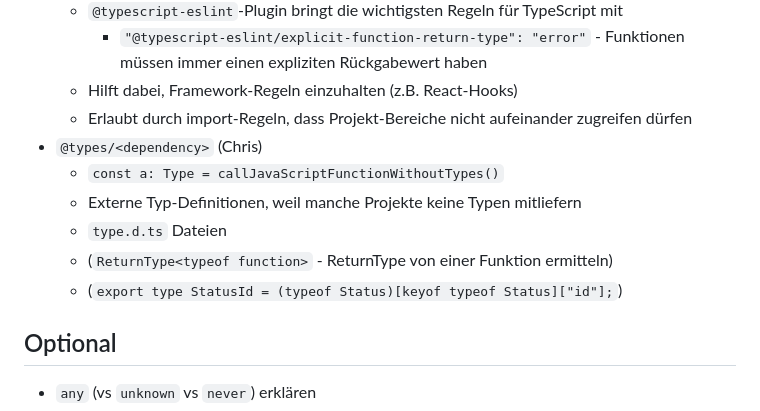
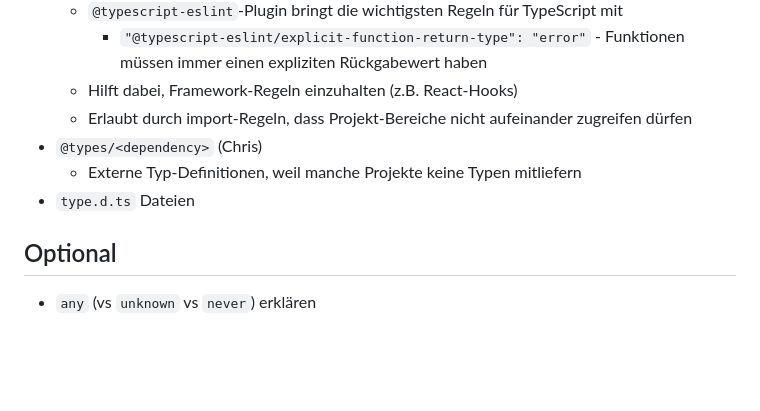
Before and after one commit to codecentric/typescript-workshop, a Markdown page: Ablauf.md, the part around the change. Rendered like a GitHub page; blank space fills up the shorter version.

Commit message:
Improve structure of Tooling block

```diff
--- a/Ablauf.md
+++ b/Ablauf.md
@@ -83,11 +83,8 @@
     - Hilft dabei, Framework-Regeln einzuhalten (z.B. React-Hooks)
     - Erlaubt durch import-Regeln, dass Projekt-Bereiche nicht aufeinander zugreifen dürfen
 - `@types/<dependency>` (Chris)
-    - `const a: Type = callJavaScriptFunctionWithoutTypes()`
     - Externe Typ-Definitionen, weil manche Projekte keine Typen mitliefern
-    - `type.d.ts` Dateien
-    - (`ReturnType<typeof function>` - ReturnType von einer Funktion ermitteln)
-    - (`export type StatusId = (typeof Status)[keyof typeof Status]["id"];`)
+- `type.d.ts` Dateien
 
 ## Optional
 
```
